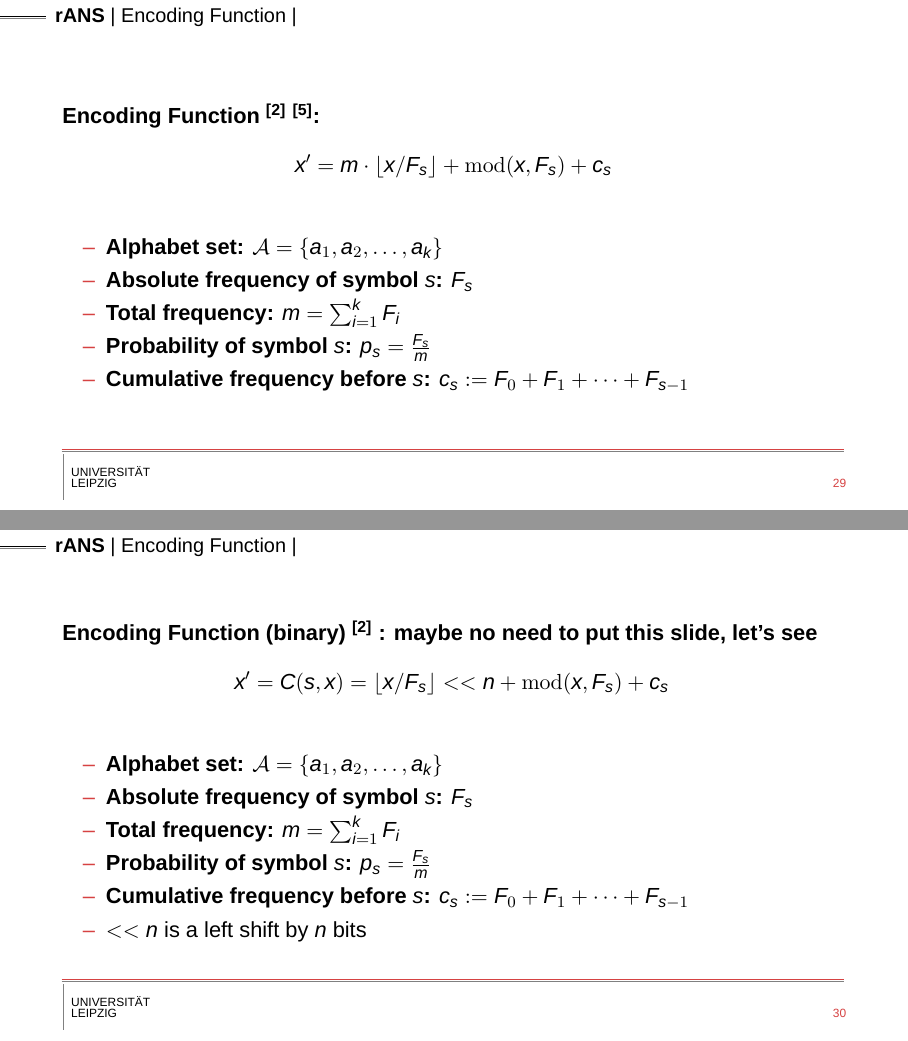
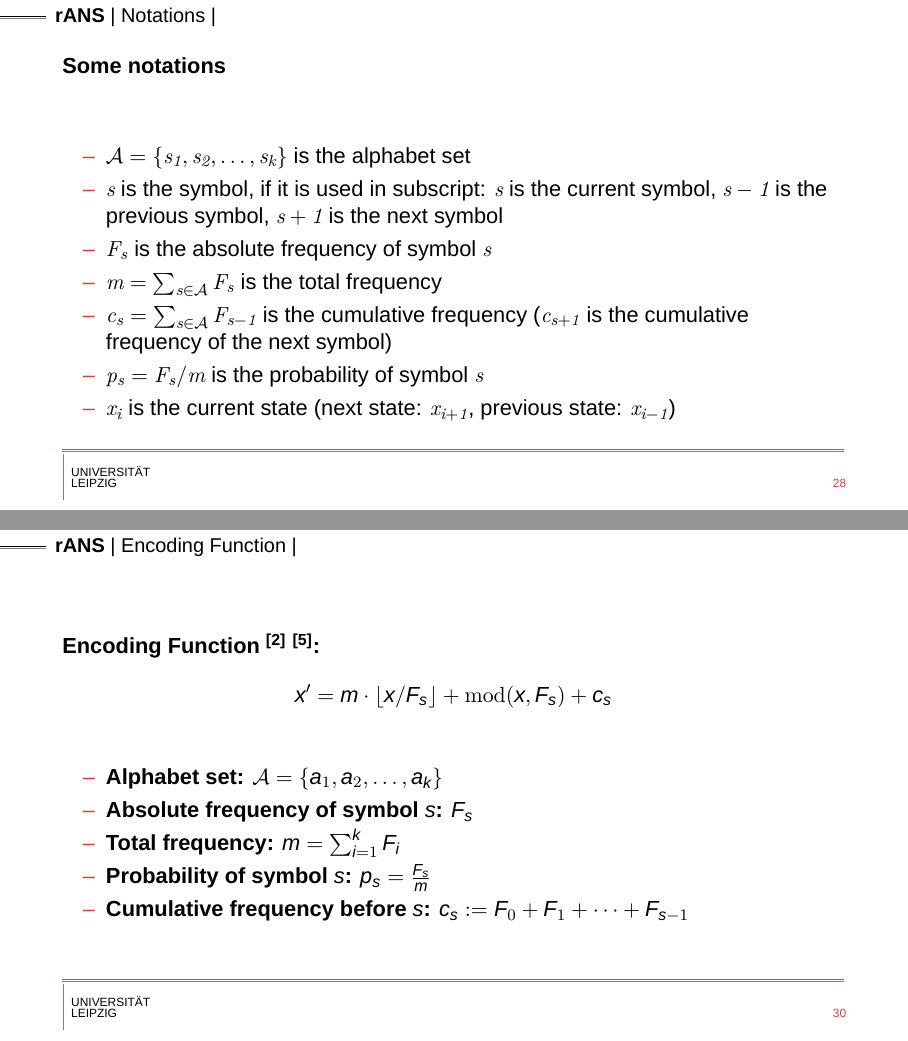
Before and after one commit to hurryclear/cs_theory, LaTeX slides (24ws_data_compression/presentation_slides/main.tex, which reads 24ws_data_compression/presentation_slides/slides/4rANS.tex): pages 41 and 42 of 61 before the commit and pages 40 and 42 of 61 after it, joined at a grey line. Compiled offline with XeLaTeX; a missing font is replaced by an installed copy or a similar font.

Commit message:
update fig8,9

```diff
--- a/24ws_data_compression/presentation_slides/slides/4rANS.tex
+++ b/24ws_data_compression/presentation_slides/slides/4rANS.tex
@@ -12,16 +12,29 @@
 
     \subsection{Exa. 3}
     \begin{frame}[fragile]{Exa.3}
-        How to encode 101110? What is the encoding function $C(s,x)$? \ $x' = C(s,x) \approx x/p_s$
+        How to encode 101110? What is the encoding function $\mathit{C(s,x)}$? \ $\mathit{x' = C(s,x) \approx x/p_s}$
     \end{frame}
+
+    \subsection{Notations}
+    \begin{frame}[fragile]{Some notations}
+        \begin{itemize}
+            \item $\mathcal{A} = \{\mathit{s_1, s_2, \dots, s_k}\}$ is the alphabet set
+            \item $\mathit{s}$ is the symbol, if it is used in subscript: $\mathit{s}$ is the current symbol, $\mathit{s-1}$ is the previous symbol,  $\mathit{s+1}$ is the next symbol
+            \item $\mathit{F_s}$ is the absolute frequency of symbol $\mathit{s}$
+            \item $\mathit{m = \sum_{s \in \mathcal{A}} F_s}$ is the total frequency
+            \item $\mathit{c_s = \sum_{s \in \mathcal{A}} F_{s-1}}$ is the cumulative frequency ($\mathit{c_{s+1}}$ is the cumulative frequency of the next symbol)
+            \item $\mathit{p_s = F_s / m}$ is the probability of symbol $\mathit{s}$
+            \item $\mathit{x_i}$ is the current state (next state: $\mathit{x_{i+1}}$, previous state: $\mathit{x_{i-1}}$)
+        \end{itemize}
+    \end{frame}
+
+    \subsection{Encoding Function}
     \begin{frame}[plain]
         \begin{figure}
             \centering
             \includegraphics[width=1\textwidth,height=1.07\textheight,keepaspectratio]{../24ws_ANS.assets/fig8.png}
         \end{figure}
     \end{frame}
-
-    \subsection{Encoding Function}
     \begin{frame}[fragile]{}
         \textbf{Encoding Function \refer{2} \refer{5}:}
         \[
@@ -40,24 +53,24 @@
         \end{itemize}
     \end{frame}
 
-    \begin{frame}[fragile]{}
-        \textbf{Encoding Function (binary) \refer{2} : maybe no need to put this slide, let's see}
-        \[
-        x' = C(s,x) = \left\lfloor x/F_s \right\rfloor << n+ \operatorname{mod}(x, F_s) + c_s \,
-        \]
-        \begin{itemize}
-            \item \textbf{Alphabet set:} \(\mathcal{A} = \{a_1, a_2, \dots, a_k\}\)
-            \item \textbf{Absolute frequency of symbol \(s\):} \(F_s\)
-            \item \textbf{Total frequency:} $m = \sum_{i=1}^{k} F_i$
-            \item \textbf{Probability of symbol \(s\):} $p_s = \frac{F_s}{m}$
-            \item \textbf{Cumulative frequency before \(s\):} $c_s := F_0 + F_1 + \dots + F_{s-1}$
-            \item $<< n$ is a left shift by $n$ bits
-            % \item \textbf{Input sequence:}
-            % \[
-            % S_{\text{in}} = (s_1, s_2, \dots, s_n)
-            % \]
-        \end{itemize}
-    \end{frame}
+    % \begin{frame}[fragile]{}
+    %     \textbf{Encoding Function (binary) \refer{2} : maybe no need to put this slide, let's see}
+    %     \[
+    %     x' = C(s,x) = \left\lfloor x/F_s \right\rfloor << n+ \operatorname{mod}(x, F_s) + c_s \,
+    %     \]
+    %     \begin{itemize}
+    %         \item \textbf{Alphabet set:} \(\mathcal{A} = \{a_1, a_2, \dots, a_k\}\)
+    %         \item \textbf{Absolute frequency of symbol \(s\):} \(F_s\)
+    %         \item \textbf{Total frequency:} $m = \sum_{i=1}^{k} F_i$
+    %         \item \textbf{Probability of symbol \(s\):} $p_s = \frac{F_s}{m}$
+    %         \item \textbf{Cumulative frequency before \(s\):} $c_s := F_0 + F_1 + \dots + F_{s-1}$
+    %         \item $<< n$ is a left shift by $n$ bits
+    %         % \item \textbf{Input sequence:}
+    %         % \[
+    %         % S_{\text{in}} = (s_1, s_2, \dots, s_n)
+    %         % \]
+    %     \end{itemize}
+    % \end{frame}
 
 
     \subsection{Decoding Function}
```
Also changed, not shown: 24ws_data_compression/24ws_ANS.assets/fig8.png, 24ws_data_compression/24ws_ANS.assets/fig9.png, 24ws_data_compression/presentation_slides/main.pdf, 8 other files.
